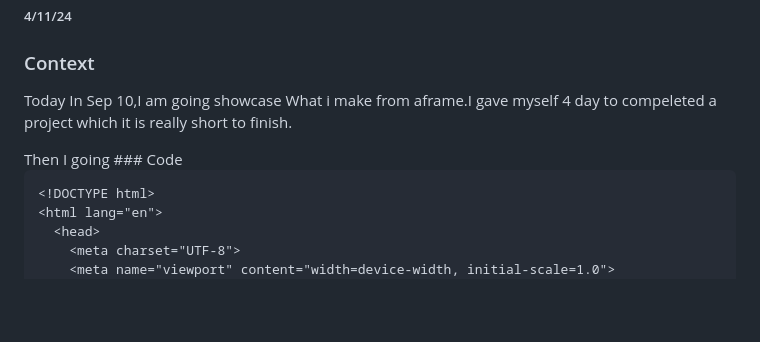
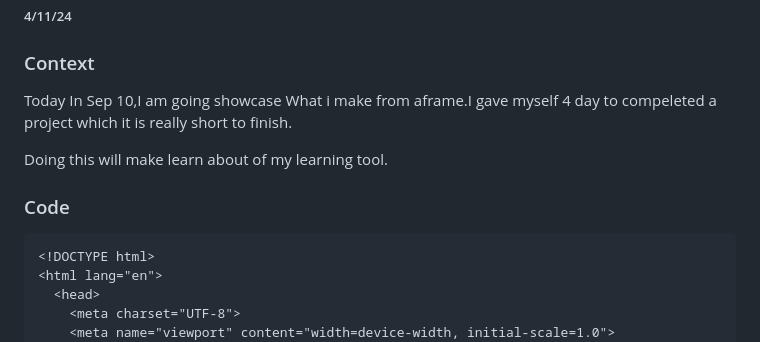
Before and after one commit to derrickc1170/sep10-freedom-project, a Markdown page: blog/entry05.md, the part around the change. GitHub-like rendering; blank space fills up the shorter version.

Commit message:
Fri, Apr 11, 2025, 1:58 PM -04:00

````diff
--- a/blog/entry05.md
+++ b/blog/entry05.md
@@ -1,7 +1,8 @@
 # Entry 5
 ##### 4/11/24
 ### Context
-<p>Today In Sep 10,I am going showcase What i make from aframe.I gave myself 4 day to compeleted a project which it is really short to finish.</p>Then I going
+<p>Today In Sep 10,I am going showcase What i make from aframe.I gave myself 4 day to compeleted a project which it is really short to finish.</p><p>Doing this will make learn about of my learning tool.
+
 ### Code
 
 ```html
````
